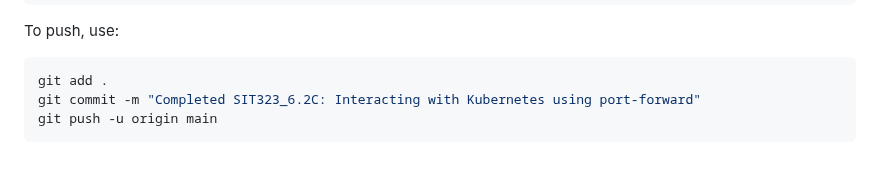
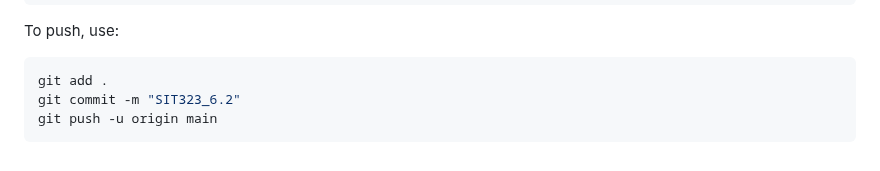
Before and after one commit to zeyu-linn/sit323-2025-prac6c, a Markdown page: README.md, the part around the change. Rendered like a GitHub page.

````diff
--- a/README.md
+++ b/README.md
@@ -96,6 +96,6 @@ https://github.com/your-username/sit323-2025-prac6c
 To push, use:
 ```bash
 git add .
-git commit -m "Completed SIT323_6.2C: Interacting with Kubernetes using port-forward"
+git commit -m "SIT323_6.2"
 git push -u origin main
 ```
````
